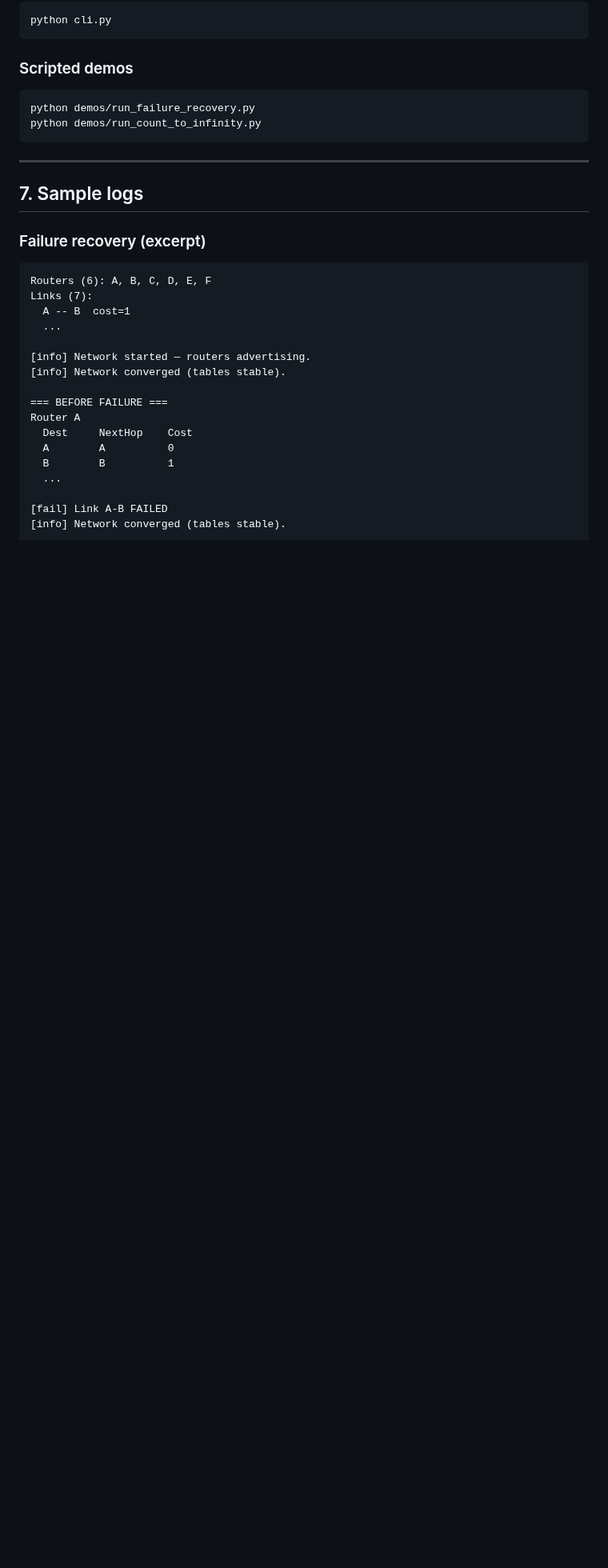
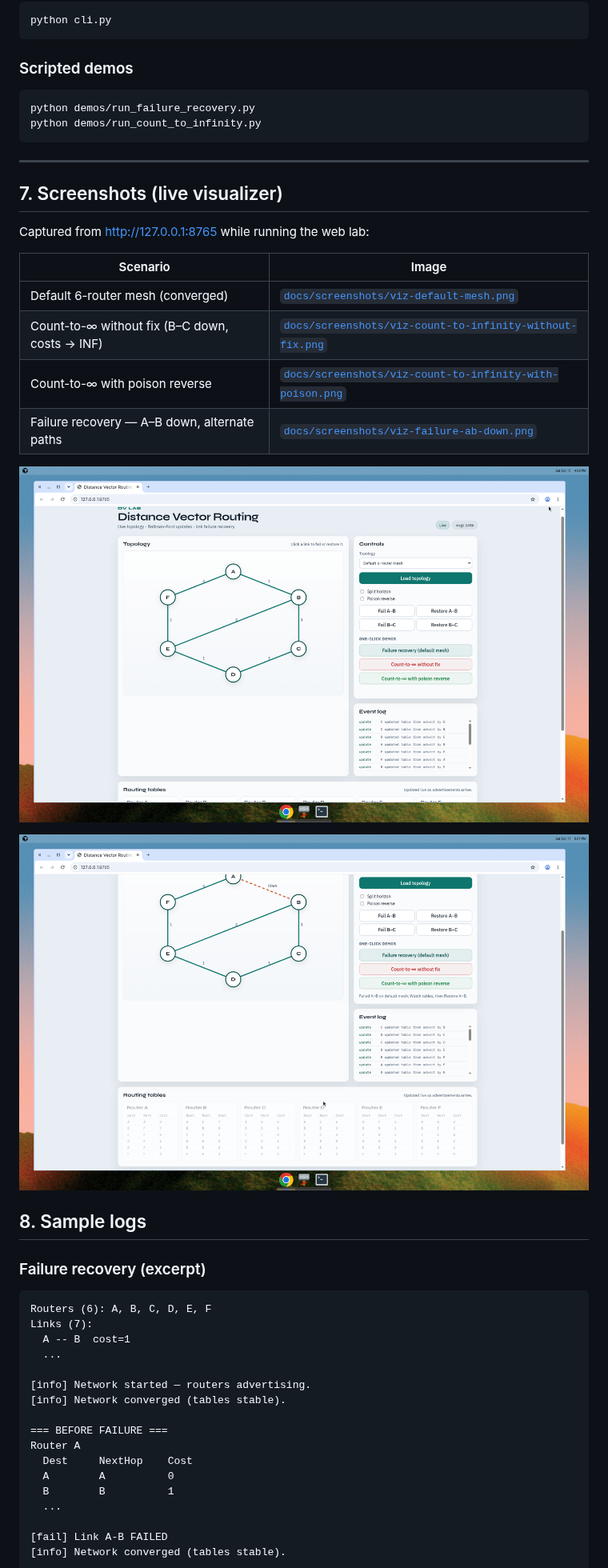
Before and after one commit to noumanshakeil/distributed-distance-vector-routing-with-link-failure-recovery, a Markdown page: REPORT.md, the part around one of its changes. Shown at 80% size. Rendered like a GitHub page; pictures changed too: docs/screenshots/viz-default-mesh.png (added), docs/screenshots/viz-failure-ab-down.png (added); blank space fills up the shorter version.

Commit message:
Add visualizer screenshots to the project report
Include default mesh, count-to-infinity (with/without poison reverse),
and A–B failure recovery captures from the live browser lab.

Co-authored-by: mshakeel.bsai25seecs <mshakeel.bsai25seecs@seecs.edu.pk>

```diff
--- a/REPORT.md
+++ b/REPORT.md
@@ -195,7 +195,22 @@ python demos/run_count_to_infinity.py
 
 ---
 
-## 7. Sample logs
+## 7. Screenshots (live visualizer)
+
+Captured from http://127.0.0.1:8765 while running the web lab:
+
+| Scenario | Image |
+| --- | --- |
+| Default 6-router mesh (converged) | [`docs/screenshots/viz-default-mesh.png`](docs/screenshots/viz-default-mesh.png) |
+| Count-to-∞ without fix (B–C down, costs → INF) | [`docs/screenshots/viz-count-to-infinity-without-fix.png`](docs/screenshots/viz-count-to-infinity-without-fix.png) |
+| Count-to-∞ with poison reverse | [`docs/screenshots/viz-count-to-infinity-with-poison.png`](docs/screenshots/viz-count-to-infinity-with-poison.png) |
+| Failure recovery — A–B down, alternate paths | [`docs/screenshots/viz-failure-ab-down.png`](docs/screenshots/viz-failure-ab-down.png) |
+
+![Default mesh](docs/screenshots/viz-default-mesh.png)
+
+![A–B failed on default mesh](docs/screenshots/viz-failure-ab-down.png)
+
+## 8. Sample logs
 
 ### Failure recovery (excerpt)
 
```
Also changed, not shown: other parts of REPORT.md (+3 -3 lines), docs/screenshots/viz-count-to-infinity-with-poison.png (added), docs/screenshots/viz-count-to-infinity-without-fix.png (added).
